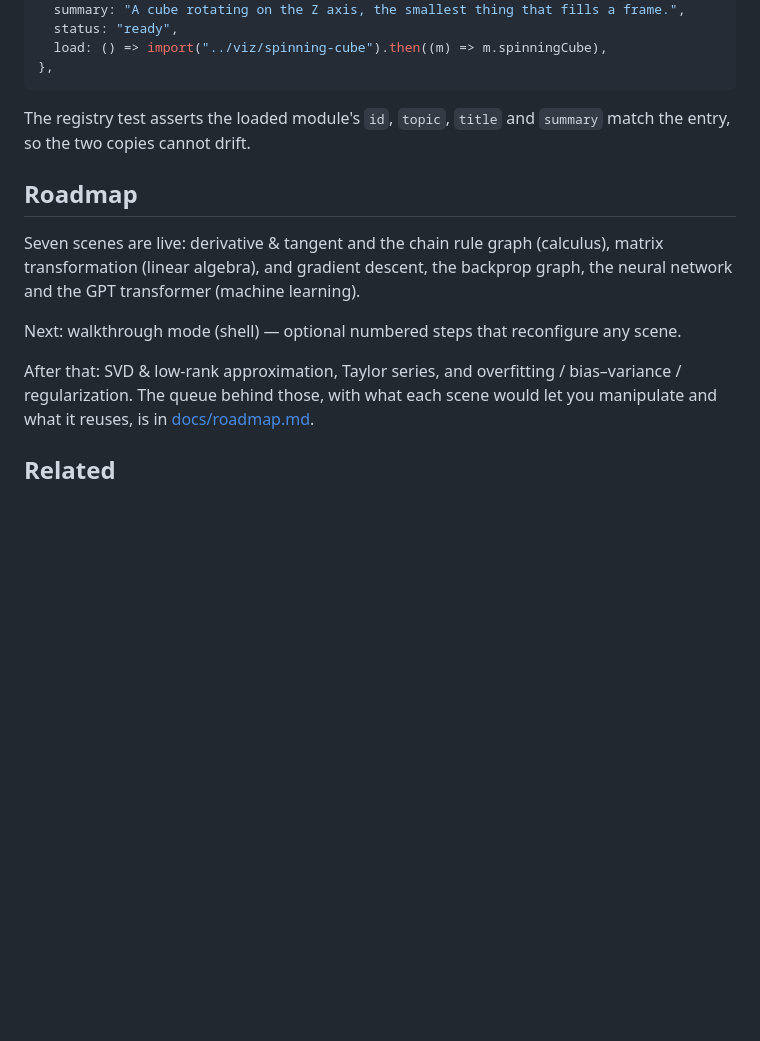
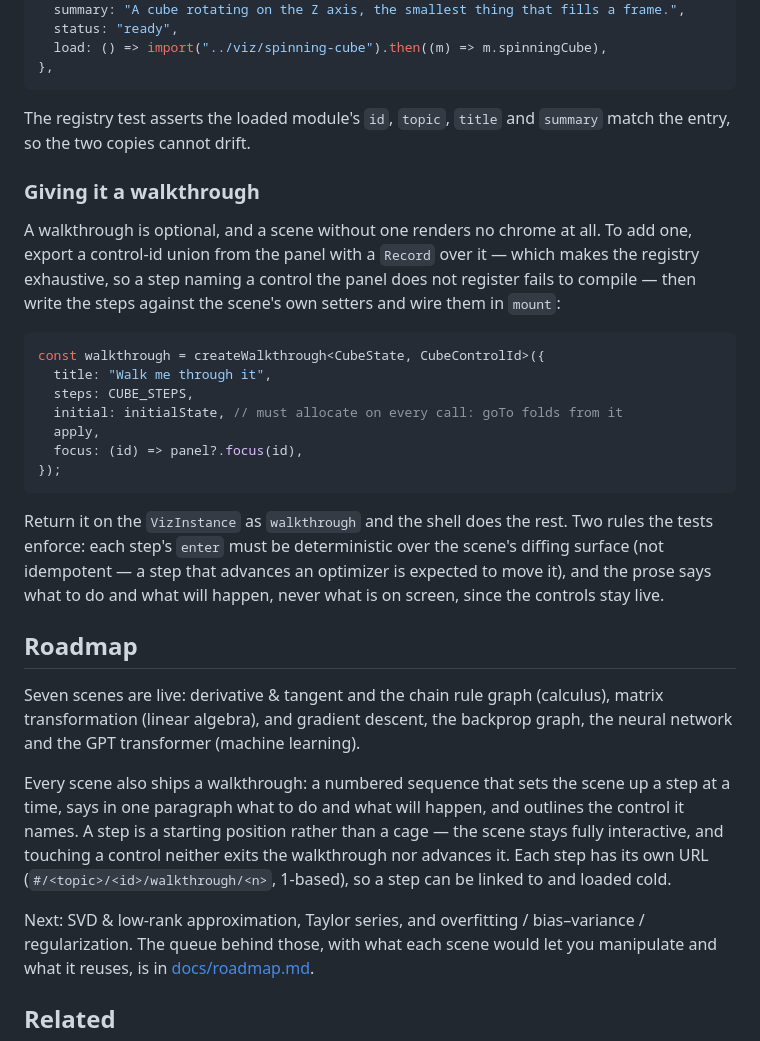
Before and after one commit to knewman23/ai-lab, a Markdown page: README.md, the part around the change. Drawn GitHub-style; blank space fills up the shorter version.

Commit message:
Document walkthrough mode and empty the roadmap's in-flight list
Walkthrough mode moves from in flight to live: all seven scenes ship a
six-step script. The README gains what a walkthrough is from a visitor's side
and what adding one costs from a builder's, and the roadmap's SVD entry no
longer waits on a shell that now exists.

Claude-Session: https://claude.ai/code/session_01JyiAya3GwbMeVMPRXmpGto

````diff
--- a/README.md
+++ b/README.md
@@ -169,15 +169,41 @@ pointing `load` at the folder:
 The registry test asserts the loaded module's `id`, `topic`, `title` and
 `summary` match the entry, so the two copies cannot drift.
 
+### Giving it a walkthrough
+
+A walkthrough is optional, and a scene without one renders no chrome at all. To add one,
+export a control-id union from the panel with a `Record` over it — which makes the registry
+exhaustive, so a step naming a control the panel does not register fails to compile — then
+write the steps against the scene's own setters and wire them in `mount`:
+
+```ts
+const walkthrough = createWalkthrough<CubeState, CubeControlId>({
+  title: "Walk me through it",
+  steps: CUBE_STEPS,
+  initial: initialState, // must allocate on every call: goTo folds from it
+  apply,
+  focus: (id) => panel?.focus(id),
+});
+```
+
+Return it on the `VizInstance` as `walkthrough` and the shell does the rest. Two rules the
+tests enforce: each step's `enter` must be deterministic over the scene's diffing surface
+(not idempotent — a step that advances an optimizer is expected to move it), and the prose
+says what to do and what will happen, never what is on screen, since the controls stay live.
+
 ## Roadmap
 
 Seven scenes are live: derivative & tangent and the chain rule graph (calculus), matrix
 transformation (linear algebra), and gradient descent, the backprop graph, the neural network
 and the GPT transformer (machine learning).
 
-Next: walkthrough mode (shell) — optional numbered steps that reconfigure any scene.
+Every scene also ships a walkthrough: a numbered sequence that sets the scene up a step at a
+time, says in one paragraph what to do and what will happen, and outlines the control it names.
+A step is a starting position rather than a cage — the scene stays fully interactive, and
+touching a control neither exits the walkthrough nor advances it. Each step has its own URL
+(`#/<topic>/<id>/walkthrough/<n>`, 1-based), so a step can be linked to and loaded cold.
 
-After that: SVD & low-rank approximation, Taylor series, and overfitting / bias–variance /
+Next: SVD & low-rank approximation, Taylor series, and overfitting / bias–variance /
 regularization. The queue behind those, with what each scene would let you manipulate and
 what it reuses, is in [docs/roadmap.md](docs/roadmap.md).
 
````
Also changed, not shown: docs/roadmap.md (+9 -6 lines), docs/screenshots/walkthrough-dark.png (added), docs/screenshots/walkthrough-light.png (added).
